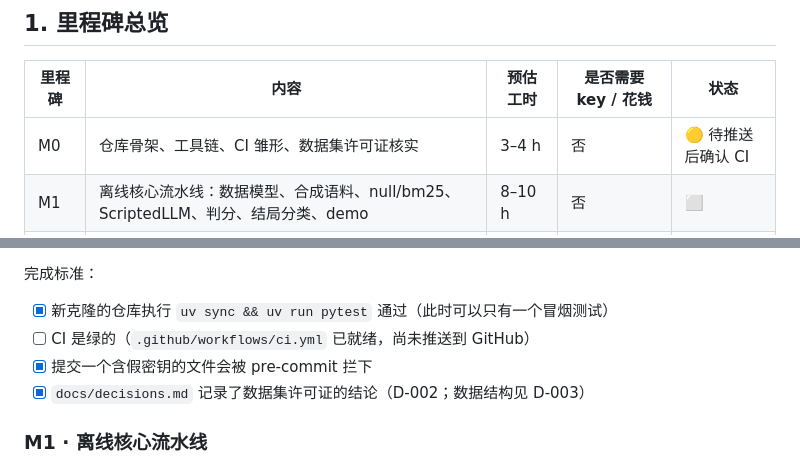
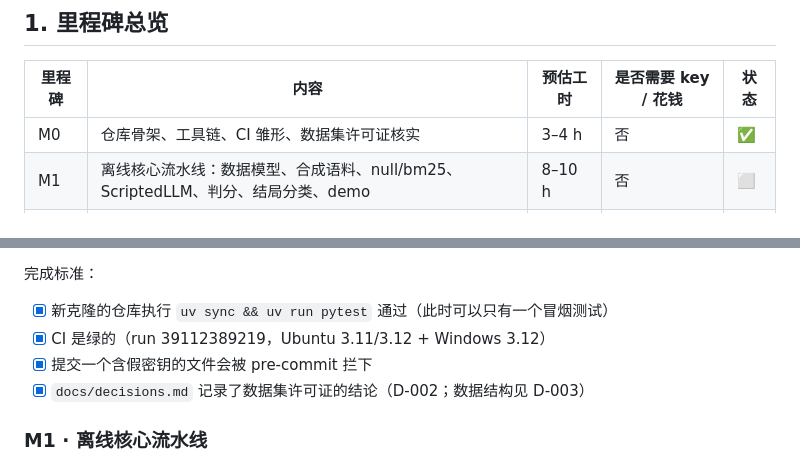
Before and after one commit to JerryZwr/agent-memory-eval, a Markdown page: PLAN.md, 2 parts joined by grey strips. Rendered like a GitHub page.

Commit message:
PLAN: M0 完成，CI 在三个平台/版本组合上通过
Co-Authored-By: Claude Opus 5.5 (1M context) <noreply@anthropic.com>

```diff
--- a/PLAN.md
+++ b/PLAN.md
@@ -24,7 +24,7 @@
 
 | 里程碑 | 内容 | 预估工时 | 是否需要 key / 花钱 | 状态 |
 |---|---|---|---|---|
-| M0 | 仓库骨架、工具链、CI 雏形、数据集许可证核实 | 3–4 h | 否 | 🟡 待推送后确认 CI |
+| M0 | 仓库骨架、工具链、CI 雏形、数据集许可证核实 | 3–4 h | 否 | ✅ |
 | M1 | 离线核心流水线：数据模型、合成语料、null/bm25、ScriptedLLM、判分、结局分类、demo | 8–10 h | 否 | ⬜ |
 | M2 | 分析与报告：证据窗口筛题、按维度拆分、2×2、统计、评测报告 HTML | 6–8 h | 否 | ⬜ |
 | M3 | pytest 插件 + Allure + GitHub Pages | 8–10 h | 否 | ⬜ |
@@ -54,7 +54,7 @@
 
 完成标准：
 - [x] 新克隆的仓库执行 `uv sync && uv run pytest` 通过（此时可以只有一个冒烟测试）
-- [ ] CI 是绿的（`.github/workflows/ci.yml` 已就绪，尚未推送到 GitHub）
+- [x] CI 是绿的（run 39112389219，Ubuntu 3.11/3.12 + Windows 3.12）
 - [x] 提交一个含假密钥的文件会被 pre-commit 拦下
 - [x] `docs/decisions.md` 记录了数据集许可证的结论（D-002；数据结构见 D-003）
 
```
